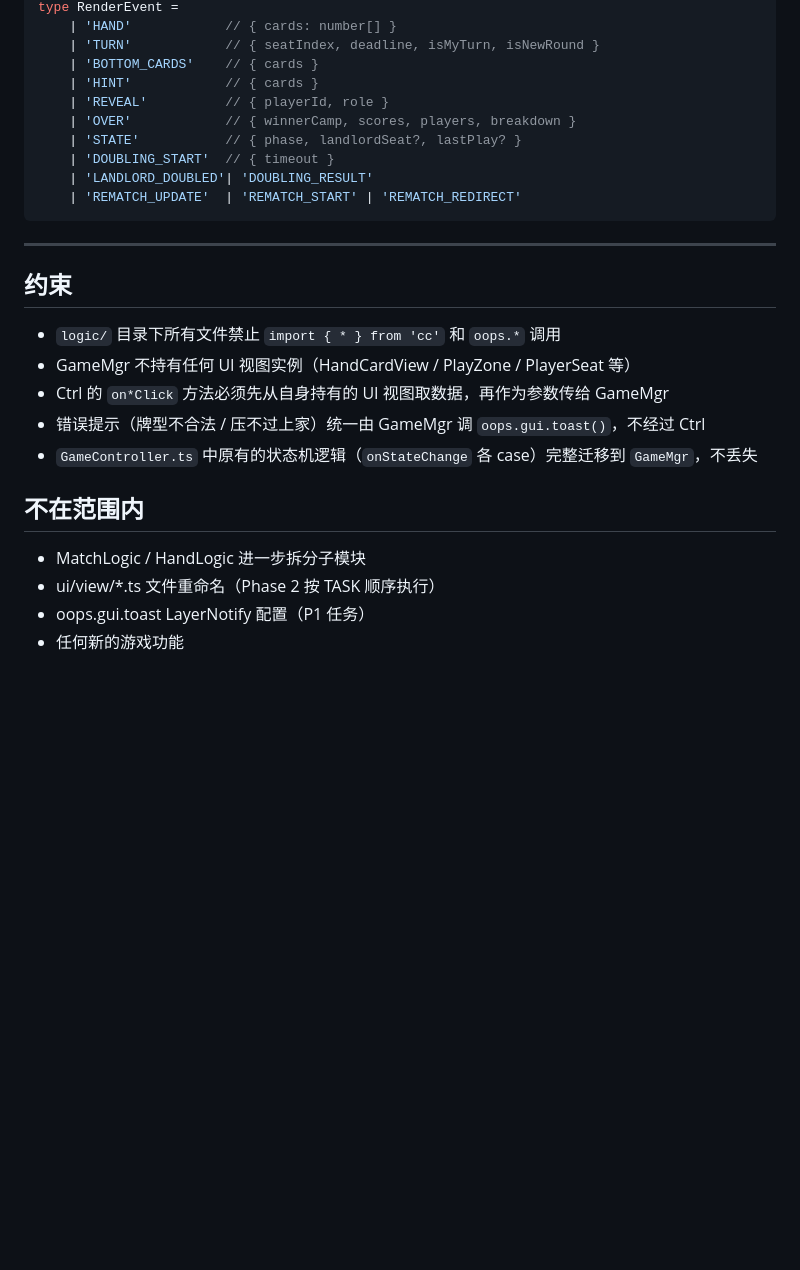
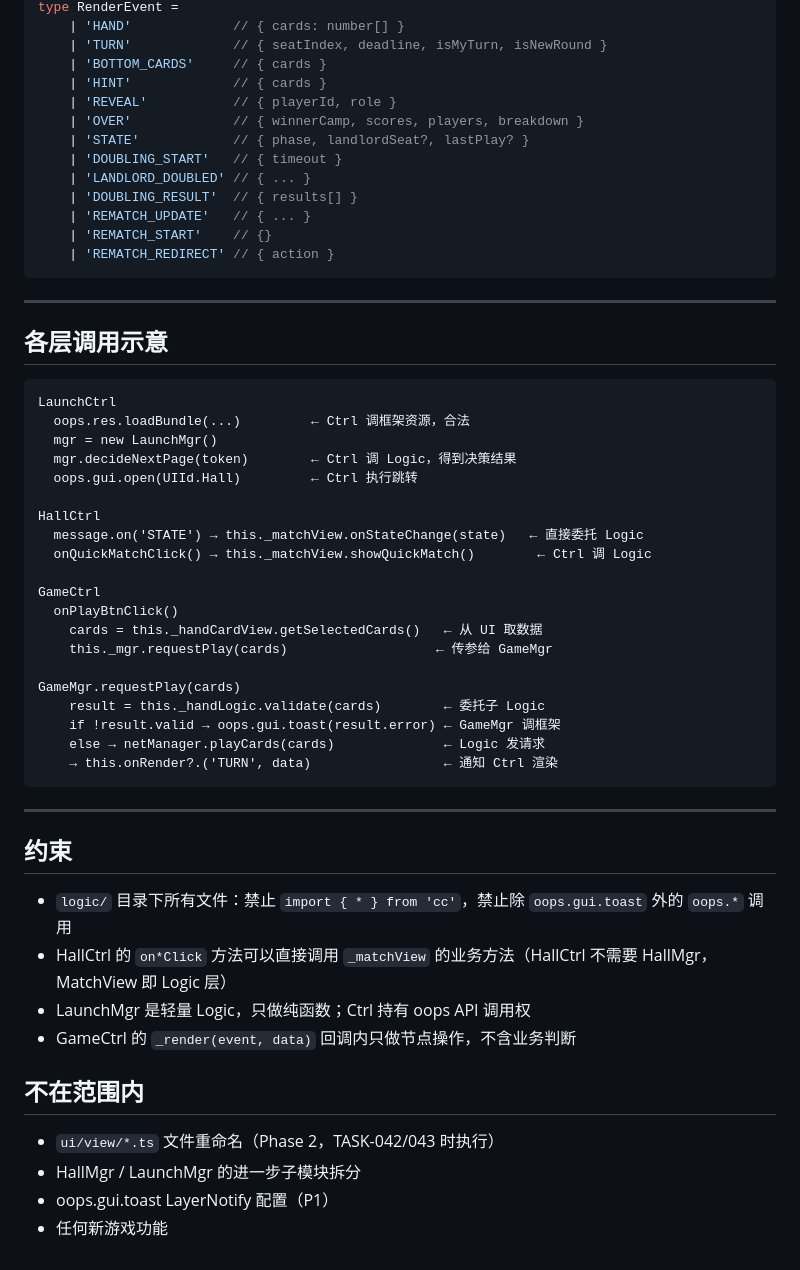
Before and after one commit to stanYQ/ming-an-doudizhu, a Markdown page: specs/arch-phase1-gamemgr.md, the part around one of its changes. GitHub-like rendering; blank space fills up the shorter version.

````diff
--- a/specs/arch-phase1-gamemgr.md
+++ b/specs/arch-phase1-gamemgr.md
@@ -98,29 +154,58 @@ export class GameMgr {
 type RenderEvent =
-    | 'HAND'            // { cards: number[] }
-    | 'TURN'            // { seatIndex, deadline, isMyTurn, isNewRound }
-    | 'BOTTOM_CARDS'    // { cards }
-    | 'HINT'            // { cards }
-    | 'REVEAL'          // { playerId, role }
-    | 'OVER'            // { winnerCamp, scores, players, breakdown }
-    | 'STATE'           // { phase, landlordSeat?, lastPlay? }
-    | 'DOUBLING_START'  // { timeout }
-    | 'LANDLORD_DOUBLED'| 'DOUBLING_RESULT'
-    | 'REMATCH_UPDATE'  | 'REMATCH_START' | 'REMATCH_REDIRECT'
+    | 'HAND'             // { cards: number[] }
+    | 'TURN'             // { seatIndex, deadline, isMyTurn, isNewRound }
+    | 'BOTTOM_CARDS'     // { cards }
+    | 'HINT'             // { cards }
+    | 'REVEAL'           // { playerId, role }
+    | 'OVER'             // { winnerCamp, scores, players, breakdown }
+    | 'STATE'            // { phase, landlordSeat?, lastPlay? }
+    | 'DOUBLING_START'   // { timeout }
+    | 'LANDLORD_DOUBLED' // { ... }
+    | 'DOUBLING_RESULT'  // { results[] }
+    | 'REMATCH_UPDATE'   // { ... }
+    | 'REMATCH_START'    // {}
+    | 'REMATCH_REDIRECT' // { action }
+```
+
+---
+
+## 各层调用示意
+
+```
+LaunchCtrl
+  oops.res.loadBundle(...)         ← Ctrl 调框架资源，合法
+  mgr = new LaunchMgr()
+  mgr.decideNextPage(token)        ← Ctrl 调 Logic，得到决策结果
+  oops.gui.open(UIId.Hall)         ← Ctrl 执行跳转
+
+HallCtrl
+  message.on('STATE') → this._matchView.onStateChange(state)   ← 直接委托 Logic
+  onQuickMatchClick() → this._matchView.showQuickMatch()        ← Ctrl 调 Logic
+
+GameCtrl
+  onPlayBtnClick()
+    cards = this._handCardView.getSelectedCards()   ← 从 UI 取数据
+    this._mgr.requestPlay(cards)                   ← 传参给 GameMgr
+
+GameMgr.requestPlay(cards)
+    result = this._handLogic.validate(cards)        ← 委托子 Logic
+    if !result.valid → oops.gui.toast(result.error) ← GameMgr 调框架
+    else → netManager.playCards(cards)              ← Logic 发请求
+    → this.onRender?.('TURN', data)                 ← 通知 Ctrl 渲染
 ```
 
 ---
 
 ## 约束
 
-- `logic/` 目录下所有文件禁止 `import { * } from 'cc'` 和 `oops.*` 调用
-- GameMgr 不持有任何 UI 视图实例（HandCardView / PlayZone / PlayerSeat 等）
-- Ctrl 的 `on*Click` 方法必须先从自身持有的 UI 视图取数据，再作为参数传给 GameMgr
-- 错误提示（牌型不合法 / 压不过上家）统一由 GameMgr 调 `oops.gui.toast()`，不经过 Ctrl
-- `GameController.ts` 中原有的状态机逻辑（`onStateChange` 各 case）完整迁移到 `GameMgr`，不丢失
+- `logic/` 目录下所有文件：禁止 `import { * } from 'cc'`，禁止除 `oops.gui.toast` 外的 `oops.*` 调用
+- HallCtrl 的 `on*Click` 方法可以直接调用 `_matchView` 的业务方法（HallCtrl 不需要 HallMgr，MatchView 即 Logic 层）
+- LaunchMgr 是轻量 Logic，只做纯函数；Ctrl 持有 oops API 调用权
+- GameCtrl 的 `_render(event, data)` 回调内只做节点操作，不含业务判断
 
 ## 不在范围内
 
-- MatchLogic / HandLogic 进一步拆分子模块
-- ui/view/*.ts 文件重命名（Phase 2 按 TASK 顺序执行）
-- oops.gui.toast LayerNotify 配置（P1 任务）
-- 任何新的游戏功能
+- `ui/view/*.ts` 文件重命名（Phase 2，TASK-042/043 时执行）
+- HallMgr / LaunchMgr 的进一步子模块拆分
+- oops.gui.toast LayerNotify 配置（P1）
+- 任何新游戏功能
````
Also changed, not shown: other parts of specs/arch-phase1-gamemgr.md (+104 -48 lines).
